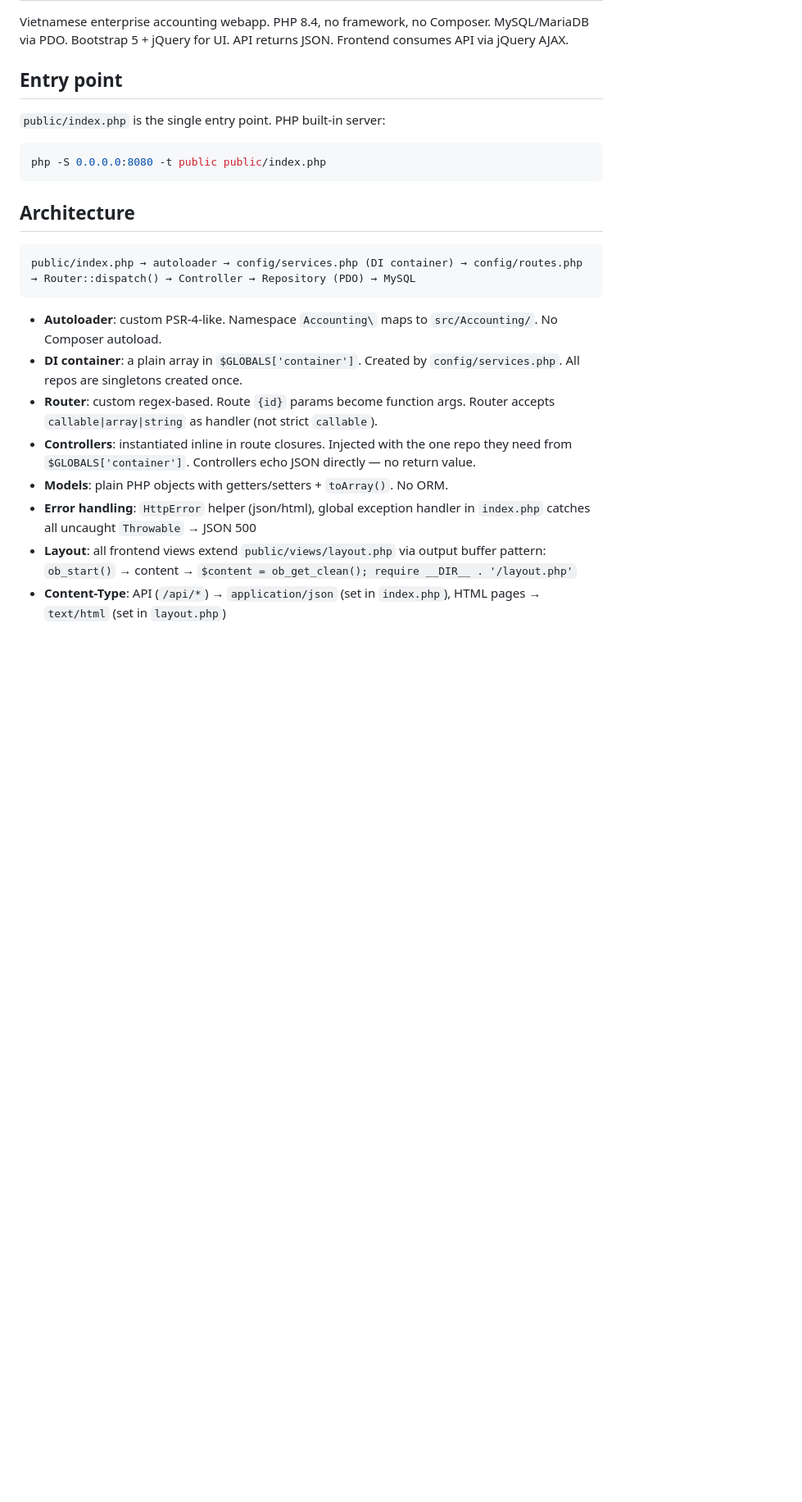
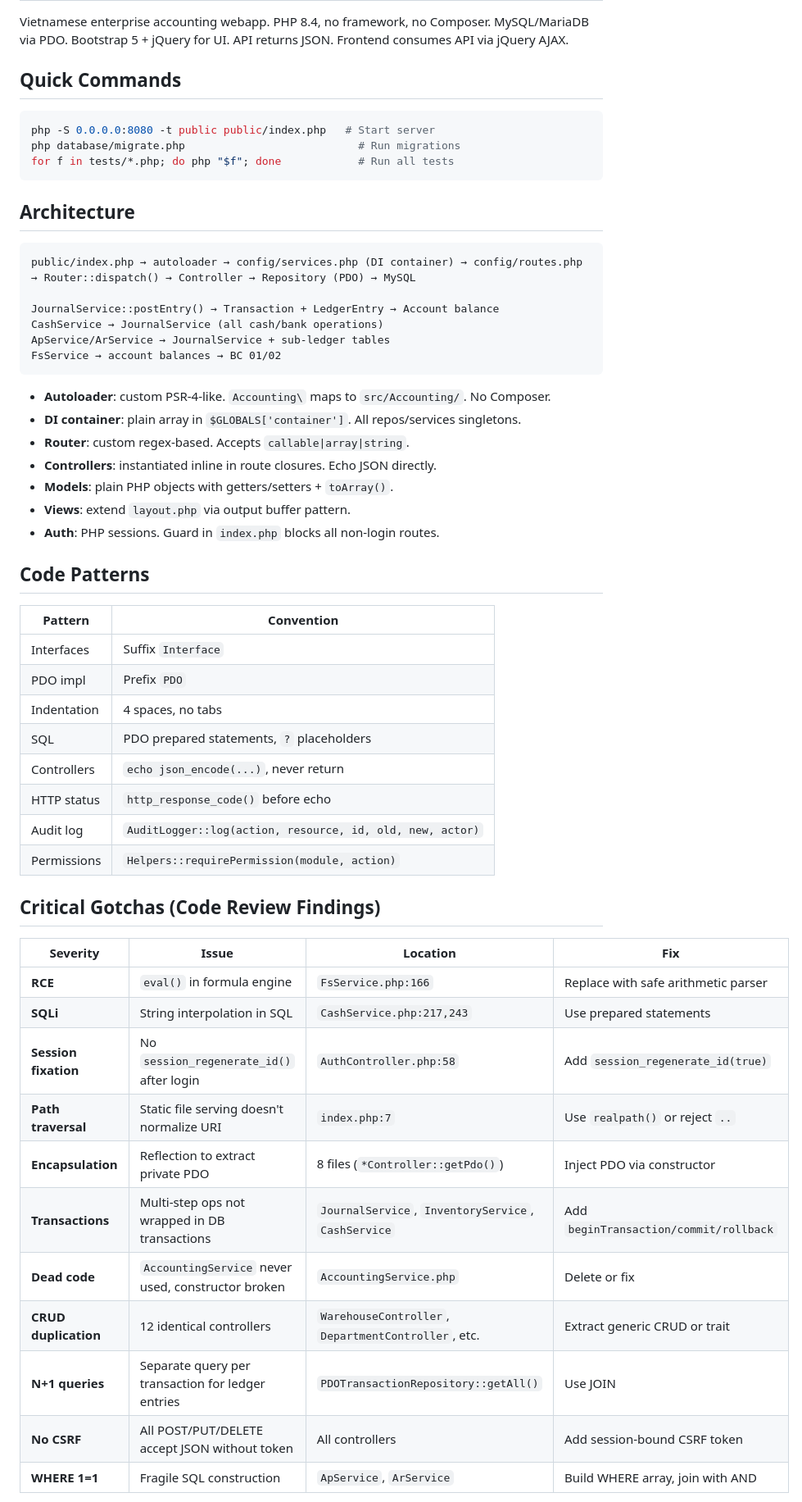
Before and after one commit to vqton/acctfirm, a Markdown page: AGENTS.md, the part around one of its changes. Shown at 82% size. Rendered like a GitHub page; blank space fills up the shorter version.

````diff
--- a/AGENTS.md
+++ b/AGENTS.md
@@ -4,25 +4,60 @@
 
 Vietnamese enterprise accounting webapp. PHP 8.4, no framework, no Composer. MySQL/MariaDB via PDO. Bootstrap 5 + jQuery for UI. API returns JSON. Frontend consumes API via jQuery AJAX.
 
-## Entry point
-
-`public/index.php` is the single entry point. PHP built-in server:
+## Quick Commands
 
 ```sh
-php -S 0.0.0.0:8080 -t public public/index.php
+php -S 0.0.0.0:8080 -t public public/index.php   # Start server
+php database/migrate.php                           # Run migrations
+for f in tests/*.php; do php "$f"; done            # Run all tests
 ```
 
 ## Architecture
 
 ```
-public/index.php → autoloader → config/services.php (DI container) → config/routes.php → Router::dispatch() → Controller → Repository (PDO) → MySQL
+public/index.php → autoloader → config/services.php (DI container) → config/routes.php
+→ Router::dispatch() → Controller → Repository (PDO) → MySQL
+
+JournalService::postEntry() → Transaction + LedgerEntry → Account balance
+CashService → JournalService (all cash/bank operations)
+ApService/ArService → JournalService + sub-ledger tables
+FsService → account balances → BC 01/02
 ```
 
-- **Autoloader**: custom PSR-4-like. Namespace `Accounting\` maps to `src/Accounting/`. No Composer autoload.
-- **DI container**: a plain array in `$GLOBALS['container']`. Created by `config/services.php`. All repos are singletons created once.
-- **Router**: custom regex-based. Route `{id}` params become function args. Router accepts `callable|array|string` as handler (not strict `callable`).
-- **Controllers**: instantiated inline in route closures. Injected with the one repo they need from `$GLOBALS['container']`. Controllers echo JSON directly — no return value.
-- **Models**: plain PHP objects with getters/setters + `toArray()`. No ORM.
-- **Error handling**: `HttpError` helper (json/html), global exception handler in `index.php` catches all uncaught `Throwable` → JSON 500
-- **Layout**: all frontend views extend `public/views/layout.php` via output buffer pattern: `ob_start()` → content → `$content = ob_get_clean(); require __DIR__ . '/layout.php'`
-- **Content-Type**: API (`/api/*`) → `application/json` (set in `index.php`), HTML pages → `text/html` (set in `layout.php`)
+- **Autoloader**: custom PSR-4-like. `Accounting\` maps to `src/Accounting/`. No Composer.
+- **DI container**: plain array in `$GLOBALS['container']`. All repos/services singletons.
+- **Router**: custom regex-based. Accepts `callable|array|string`.
+- **Controllers**: instantiated inline in route closures. Echo JSON directly.
+- **Models**: plain PHP objects with getters/setters + `toArray()`.
+- **Views**: extend `layout.php` via output buffer pattern.
+- **Auth**: PHP sessions. Guard in `index.php` blocks all non-login routes.
+
+## Code Patterns
+
+| Pattern | Convention |
+|---|---|
+| Interfaces | Suffix `Interface` |
+| PDO impl | Prefix `PDO` |
+| Indentation | 4 spaces, no tabs |
+| SQL | PDO prepared statements, `?` placeholders |
+| Controllers | `echo json_encode(...)`, never return |
+| HTTP status | `http_response_code()` before echo |
+| Audit log | `AuditLogger::log(action, resource, id, old, new, actor)` |
+| Permissions | `Helpers::requirePermission(module, action)` |
+
+## Critical Gotchas (Code Review Findings)
+
+| Severity | Issue | Location | Fix |
+|---|---|---|---|
+| **RCE** | `eval()` in formula engine | `FsService.php:166` | Replace with safe arithmetic parser |
+| **SQLi** | String interpolation in SQL | `CashService.php:217,243` | Use prepared statements |
+| **Session fixation** | No `session_regenerate_id()` after login | `AuthController.php:58` | Add `session_regenerate_id(true)` |
+| **Path traversal** | Static file serving doesn't normalize URI | `index.php:7` | Use `realpath()` or reject `..` |
+| **Encapsulation** | Reflection to extract private PDO | 8 files (`*Controller::getPdo()`) | Inject PDO via constructor |
+| **Transactions** | Multi-step ops not wrapped in DB transactions | `JournalService`, `InventoryService`, `CashService` | Add `beginTransaction/commit/rollback` |
+| **Dead code** | `AccountingService` never used, constructor broken | `AccountingService.php` | Delete or fix |
+| **CRUD duplication** | 12 identical controllers | `WarehouseController`, `DepartmentController`, etc. | Extract generic CRUD or trait |
+| **N+1 queries** | Separate query per transaction for ledger entries | `PDOTransactionRepository::getAll()` | Use JOIN |
+| **No CSRF** | All POST/PUT/DELETE accept JSON without token | All controllers | Add session-bound CSRF token |
+| **WHERE 1=1** | Fragile SQL construction | `ApService`, `ArService` | Build WHERE array, join with AND |
+
````
Also changed, not shown: other parts of AGENTS.md (+67 -73 lines).
